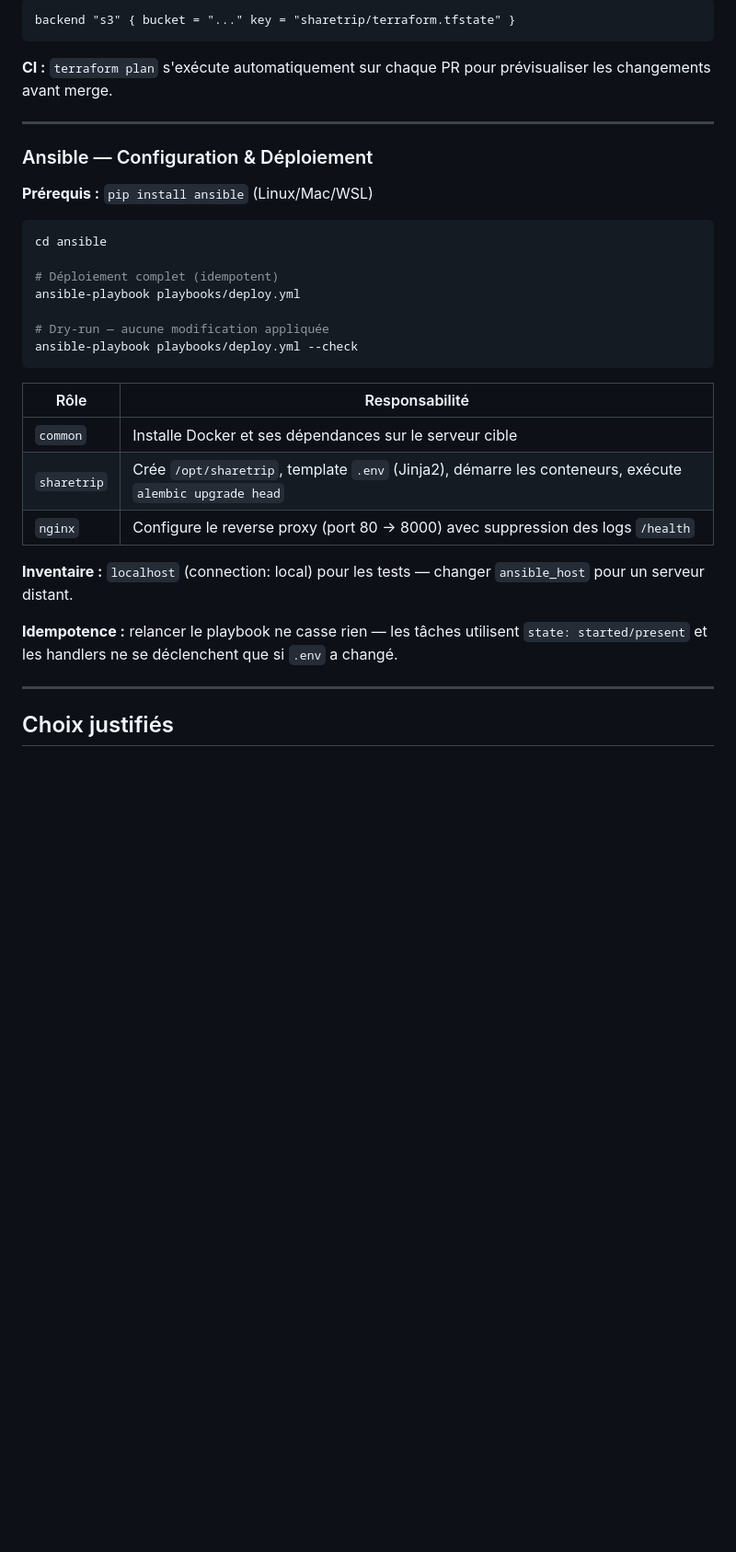
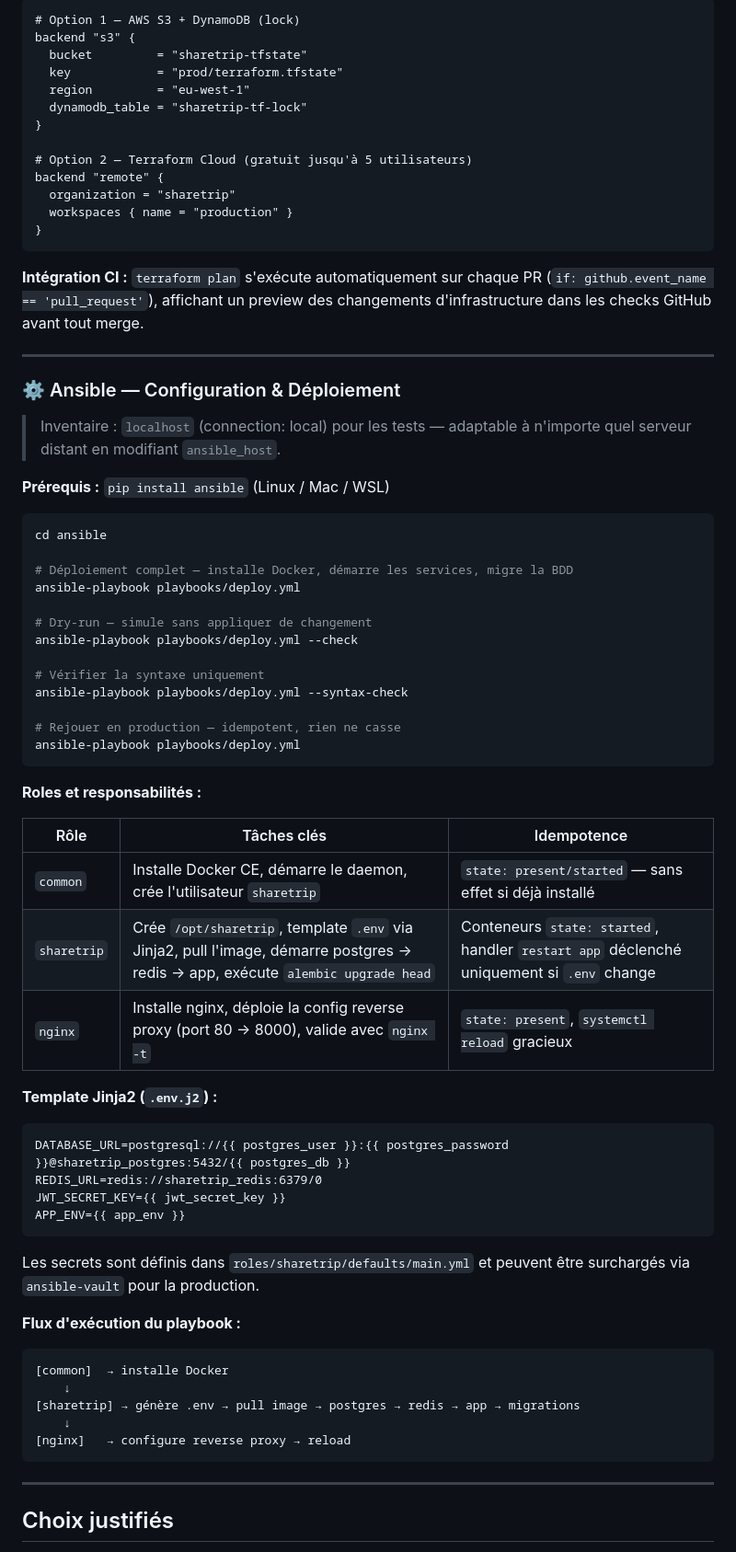
Before and after one commit to hisamist/sharetrip, a Markdown page: README.md, the part around one of its changes. Shown at 92% size. GitHub-like rendering; blank space fills up the shorter version.

````diff
--- a/README.md
+++ b/README.md
@@ -314,34 +343,70 @@ terraform/
 ```hcl
-backend "s3" { bucket = "..." key = "sharetrip/terraform.tfstate" }
+# Option 1 — AWS S3 + DynamoDB (lock)
+backend "s3" {
+  bucket         = "sharetrip-tfstate"
+  key            = "prod/terraform.tfstate"
+  region         = "eu-west-1"
+  dynamodb_table = "sharetrip-tf-lock"
+}
+
+# Option 2 — Terraform Cloud (gratuit jusqu'à 5 utilisateurs)
+backend "remote" {
+  organization = "sharetrip"
+  workspaces { name = "production" }
+}
 ```
 
-**CI :** `terraform plan` s'exécute automatiquement sur chaque PR pour prévisualiser les changements avant merge.
+**Intégration CI :** `terraform plan` s'exécute automatiquement sur chaque PR (`if: github.event_name == 'pull_request'`), affichant un preview des changements d'infrastructure dans les checks GitHub avant tout merge.
 
 ---
 
-### Ansible — Configuration & Déploiement
+### ⚙ Ansible — Configuration & Déploiement
 
-**Prérequis :** `pip install ansible` (Linux/Mac/WSL)
+> Inventaire : `localhost` (connection: local) pour les tests — adaptable à n'importe quel serveur distant en modifiant `ansible_host`.
+
+**Prérequis :** `pip install ansible` (Linux / Mac / WSL)
 
 ```bash
 cd ansible
 
-# Déploiement complet (idempotent)
+# Déploiement complet — installe Docker, démarre les services, migre la BDD
 ansible-playbook playbooks/deploy.yml
 
-# Dry-run — aucune modification appliquée
+# Dry-run — simule sans appliquer de changement
 ansible-playbook playbooks/deploy.yml --check
+
+# Vérifier la syntaxe uniquement
+ansible-playbook playbooks/deploy.yml --syntax-check
+
+# Rejouer en production — idempotent, rien ne casse
+ansible-playbook playbooks/deploy.yml
 ```
 
-| Rôle | Responsabilité |
-|------|----------------|
-| `common` | Installe Docker et ses dépendances sur le serveur cible |
-| `sharetrip` | Crée `/opt/sharetrip`, template `.env` (Jinja2), démarre les conteneurs, exécute `alembic upgrade head` |
-| `nginx` | Configure le reverse proxy (port 80 → 8000) avec suppression des logs `/health` |
+**Roles et responsabilités :**
 
-**Inventaire :** `localhost` (connection: local) pour les tests — changer `ansible_host` pour un serveur distant.
+| Rôle | Tâches clés | Idempotence |
+|------|-------------|-------------|
+| `common` | Installe Docker CE, démarre le daemon, crée l'utilisateur `sharetrip` | `state: present/started` — sans effet si déjà installé |
+| `sharetrip` | Crée `/opt/sharetrip`, template `.env` via Jinja2, pull l'image, démarre postgres → redis → app, exécute `alembic upgrade head` | Conteneurs `state: started`, handler `restart app` déclenché uniquement si `.env` change |
+| `nginx` | Installe nginx, déploie la config reverse proxy (port 80 → 8000), valide avec `nginx -t` | `state: present`, `systemctl reload` gracieux |
 
-**Idempotence :** relancer le playbook ne casse rien — les tâches utilisent `state: started/present` et les handlers ne se déclenchent que si `.env` a changé.
+**Template Jinja2 (`.env.j2`) :**
+```jinja
+DATABASE_URL=postgresql://{{ postgres_user }}:{{ postgres_password }}@sharetrip_postgres:5432/{{ postgres_db }}
+REDIS_URL=redis://sharetrip_redis:6379/0
+JWT_SECRET_KEY={{ jwt_secret_key }}
+APP_ENV={{ app_env }}
+```
+Les secrets sont définis dans `roles/sharetrip/defaults/main.yml` et peuvent être surchargés via `ansible-vault` pour la production.
+
+**Flux d'exécution du playbook :**
+```
+[common]  → installe Docker
+    ↓
+[sharetrip] → génère .env → pull image → postgres → redis → app → migrations
+    ↓
+[nginx]   → configure reverse proxy → reload
+```
 
 ---
 
````
Also changed, not shown: other parts of README.md (+53 -24 lines).
